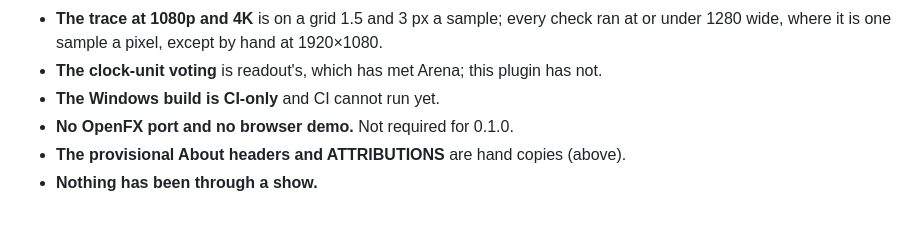
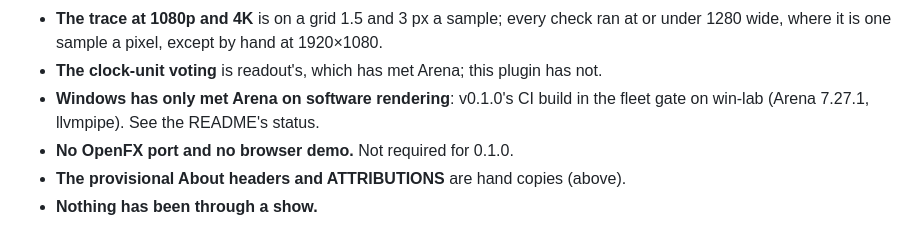
Before and after one commit to stoatworks-labs/toolpath, a Markdown page: AGENTS.md, the part around the change. GitHub-like rendering.

```diff
--- a/AGENTS.md
+++ b/AGENTS.md
@@ -522,7 +522,8 @@ build, at 320×180 and 1280×720, with the same checks passing at 640×480, 333
 - **The trace at 1080p and 4K** is on a grid 1.5 and 3 px a sample; every check ran at
   or under 1280 wide, where it is one sample a pixel, except by hand at 1920×1080.
 - **The clock-unit voting** is readout's, which has met Arena; this plugin has not.
-- **The Windows build is CI-only** and CI cannot run yet.
+- **Windows has only met Arena on software rendering**: v0.1.0's CI build in the
+  fleet gate on win-lab (Arena 7.27.1, llvmpipe). See the README's status.
 - **No OpenFX port and no browser demo.** Not required for 0.1.0.
 - **The provisional About headers and ATTRIBUTIONS** are hand copies (above).
 - **Nothing has been through a show.**
```
Also changed, not shown: CLAUDE.md (+6 -4 lines), README.md (+5 -6 lines).
